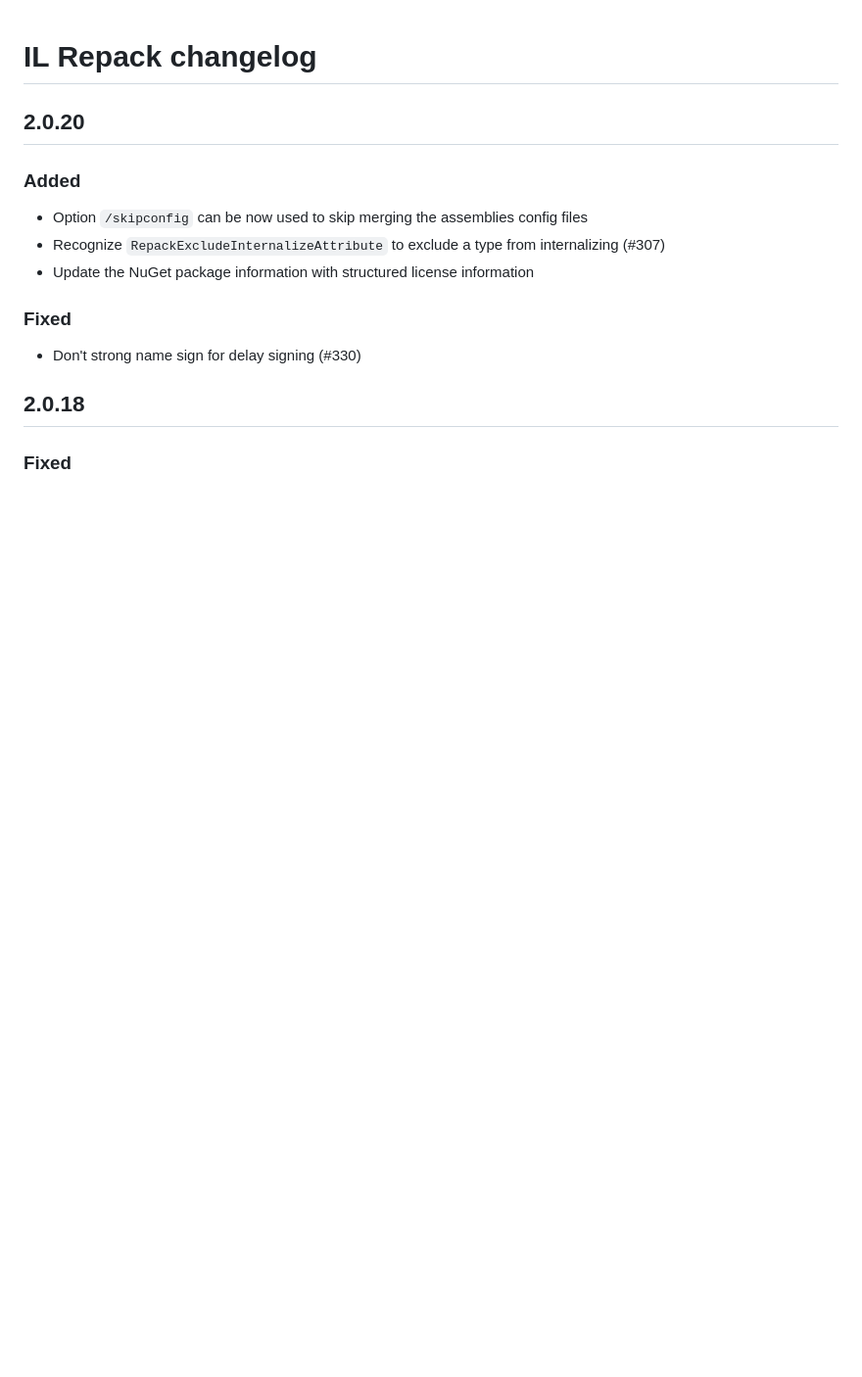
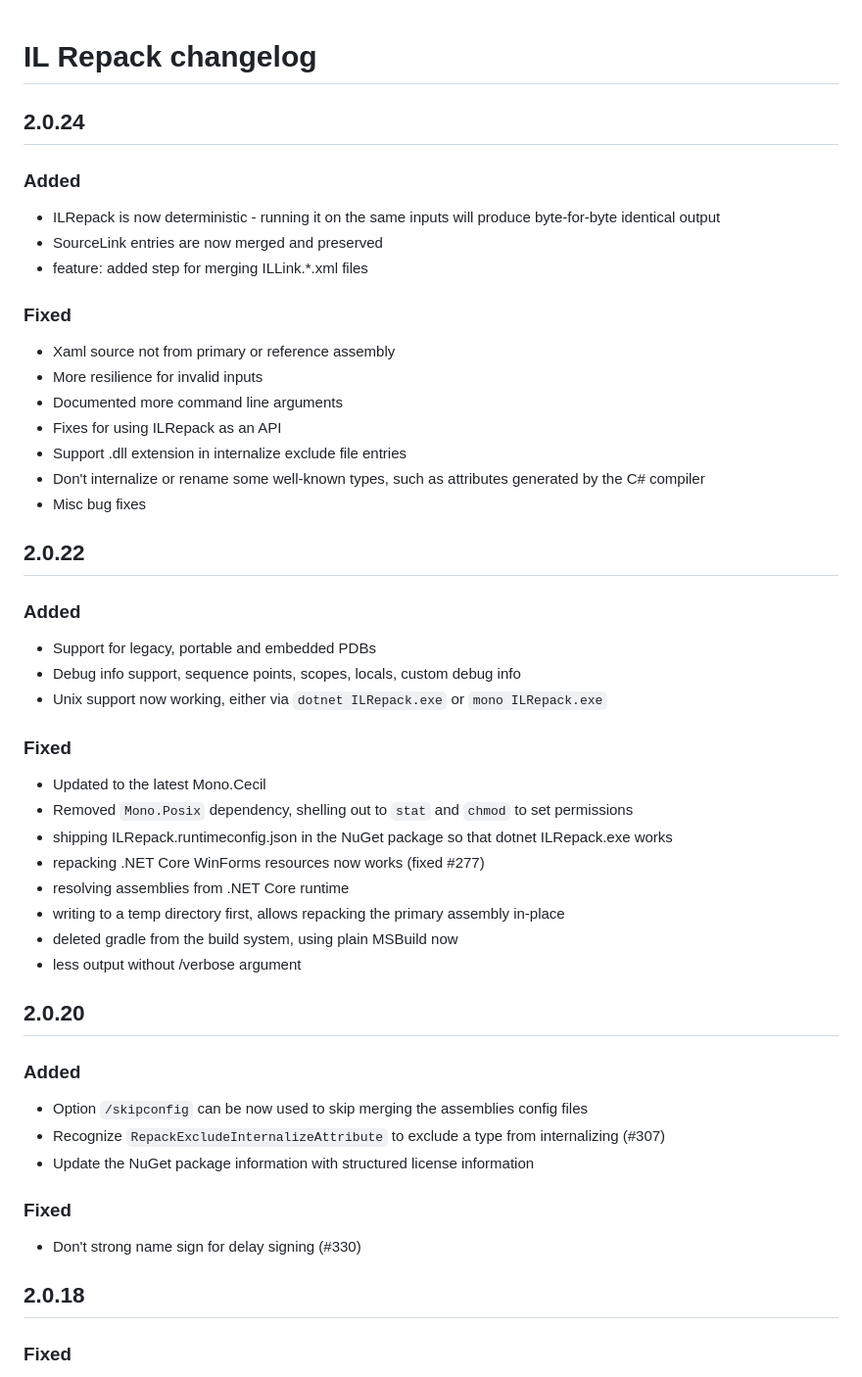
Before and after one commit to gluck/il-repack, a Markdown page: CHANGELOG.md, the part around the change. Shown at 98% size. Drawn GitHub-style; blank space fills up the shorter version.

```diff
--- a/CHANGELOG.md
+++ b/CHANGELOG.md
@@ -1,4 +1,36 @@
 # IL Repack changelog
+
+## 2.0.24
+### Added
+* ILRepack is now deterministic - running it on the same inputs will produce byte-for-byte identical output
+* SourceLink entries are now merged and preserved
+* feature: added step for merging ILLink.*.xml files
+
+### Fixed
+* Xaml source not from primary or reference assembly
+* More resilience for invalid inputs
+* Documented more command line arguments
+* Fixes for using ILRepack as an API
+* Support .dll extension in internalize exclude file entries
+* Don't internalize or rename some well-known types, such as attributes generated by the C# compiler
+* Misc bug fixes
+
+## 2.0.22
+### Added
+* Support for legacy, portable and embedded PDBs
+* Debug info support, sequence points, scopes, locals, custom debug info
+* Unix support now working, either via `dotnet ILRepack.exe` or `mono ILRepack.exe`
+
+### Fixed
+* Updated to the latest Mono.Cecil
+* Removed `Mono.Posix` dependency, shelling out to `stat` and `chmod` to set permissions
+* shipping ILRepack.runtimeconfig.json in the NuGet package so that dotnet ILRepack.exe works
+* repacking .NET Core WinForms resources now works (fixed #277)
+* resolving assemblies from .NET Core runtime
+* writing to a temp directory first, allows repacking the primary assembly in-place
+* deleted gradle from the build system, using plain MSBuild now
+* less output without /verbose argument
+
 ## 2.0.20
 ### Added
 * Option `/skipconfig` can be now used to skip merging the assemblies config files
```
